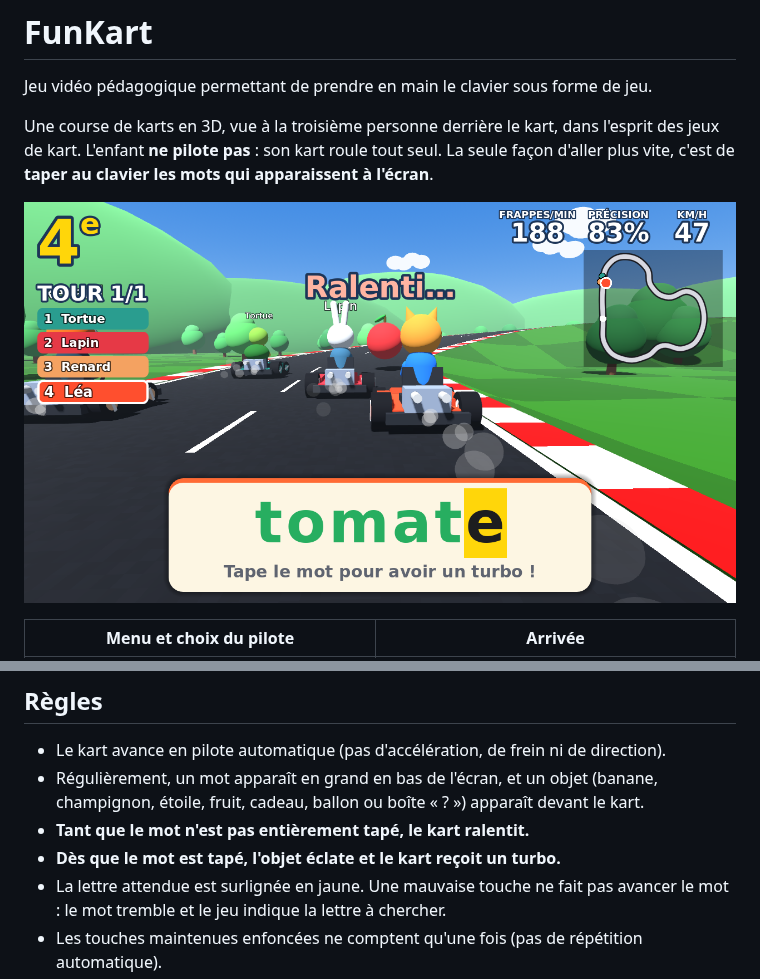
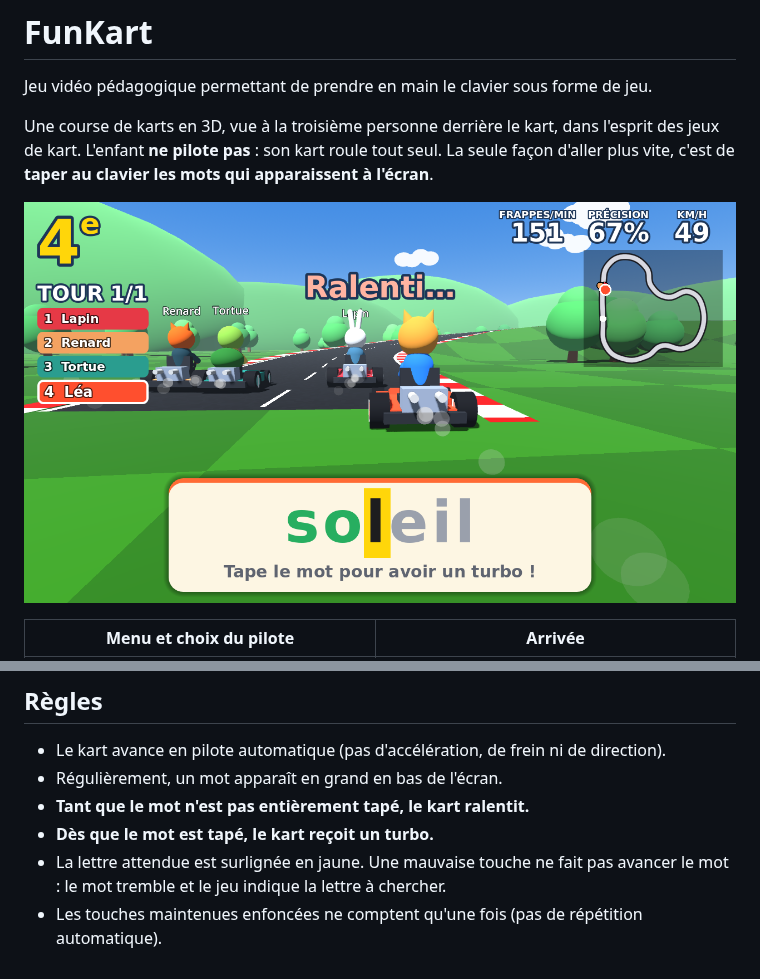
Before and after one commit to flo91360/FunKart, a Markdown page: README.md, 2 parts joined by grey strips. GitHub-like rendering; pictures changed too: docs/course.png.

Commit message:
Retire les objets qui apparaissaient devant le kart pendant un mot
Co-Authored-By: Claude Opus 5.5 <noreply@anthropic.com>
Claude-Session: https://claude.ai/code/session_019kvAtLYoqnuYZf8vMdsVpT

```diff
--- a/README.md
+++ b/README.md
@@ -30,11 +30,9 @@ Le jeu démarre en plein écran. <kbd>F11</kbd> : basculer plein écran / fenêt
 ## Règles
 
 - Le kart avance en pilote automatique (pas d'accélération, de frein ni de direction).
-- Régulièrement, un mot apparaît en grand en bas de l'écran, et un objet
-  (banane, champignon, étoile, fruit, cadeau, ballon ou boîte « ? ») apparaît
-  devant le kart.
+- Régulièrement, un mot apparaît en grand en bas de l'écran.
 - **Tant que le mot n'est pas entièrement tapé, le kart ralentit.**
-- **Dès que le mot est tapé, l'objet éclate et le kart reçoit un turbo.**
+- **Dès que le mot est tapé, le kart reçoit un turbo.**
 - La lettre attendue est surlignée en jaune. Une mauvaise touche ne fait pas
   avancer le mot : le mot tremble et le jeu indique la lettre à chercher.
 - Les touches maintenues enfoncées ne comptent qu'une fois (pas de répétition
```
Also changed, not shown: docs/ARCHITECTURE.md (+2 -2 lines), 3 other files.
